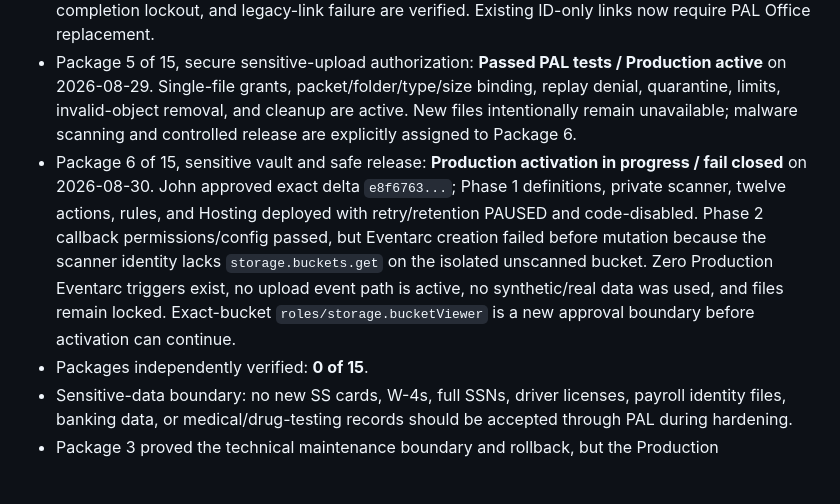
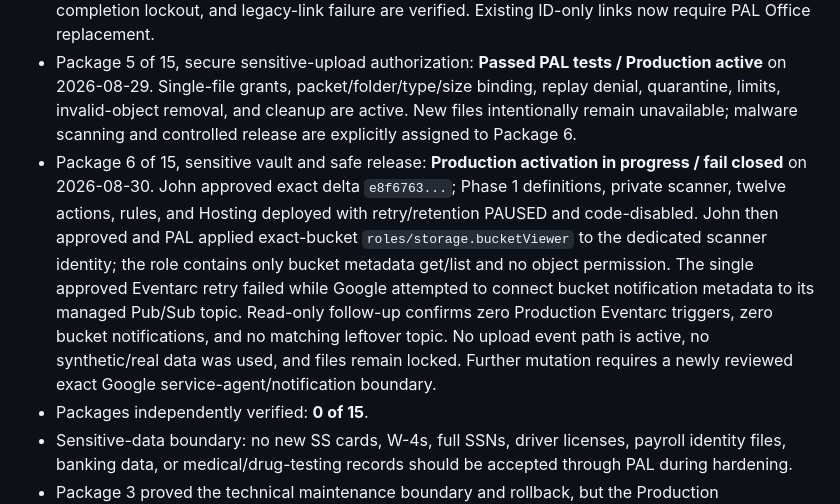
Before and after one commit to Pennjohn12/PAL-SAFETY-HUB, a Markdown page: PAL_CONTROL/MASTER_STATUS.md, the part around the change. Rendered like a GitHub page; blank space fills up the shorter version.

```diff
--- a/PAL_CONTROL/MASTER_STATUS.md
+++ b/PAL_CONTROL/MASTER_STATUS.md
@@ -101,7 +101,7 @@ Present in current source and covered by current automated checks where noted:
 - Package 3 of 15, controlled Production maintenance mode: **Passed PAL tests** on 2026-08-28. Layered Hosting, deny-all Firestore/Storage rules, Function invocation lockdown, schedule pause, communication, two-hour stop, and rollback controls are recorded in `PRODUCTION_MAINTENANCE_RUNBOOK.md`; Staging activation/rollback and Production activation verification passed.
 - Package 4 of 15, secure public orientation/intake access: **Passed PAL tests / Production active** on 2026-08-29. Expiring packet-bound tokens, narrow server actions, direct Firestore denial, completion lockout, and legacy-link failure are verified. Existing ID-only links now require PAL Office replacement.
 - Package 5 of 15, secure sensitive-upload authorization: **Passed PAL tests / Production active** on 2026-08-29. Single-file grants, packet/folder/type/size binding, replay denial, quarantine, limits, invalid-object removal, and cleanup are active. New files intentionally remain unavailable; malware scanning and controlled release are explicitly assigned to Package 6.
-- Package 6 of 15, sensitive vault and safe release: **Production activation in progress / fail closed** on 2026-08-30. John approved exact delta `e8f6763...`; Phase 1 definitions, private scanner, twelve actions, rules, and Hosting deployed with retry/retention PAUSED and code-disabled. Phase 2 callback permissions/config passed, but Eventarc creation failed before mutation because the scanner identity lacks `storage.buckets.get` on the isolated unscanned bucket. Zero Production Eventarc triggers exist, no upload event path is active, no synthetic/real data was used, and files remain locked. Exact-bucket `roles/storage.bucketViewer` is a new approval boundary before activation can continue.
+- Package 6 of 15, sensitive vault and safe release: **Production activation in progress / fail closed** on 2026-08-30. John approved exact delta `e8f6763...`; Phase 1 definitions, private scanner, twelve actions, rules, and Hosting deployed with retry/retention PAUSED and code-disabled. John then approved and PAL applied exact-bucket `roles/storage.bucketViewer` to the dedicated scanner identity; the role contains only bucket metadata get/list and no object permission. The single approved Eventarc retry failed while Google attempted to connect bucket notification metadata to its managed Pub/Sub topic. Read-only follow-up confirms zero Production Eventarc triggers, zero bucket notifications, and no matching leftover topic. No upload event path is active, no synthetic/real data was used, and files remain locked. Further mutation requires a newly reviewed exact Google service-agent/notification boundary.
 - Packages independently verified: **0 of 15**.
 - Sensitive-data boundary: no new SS cards, W-4s, full SSNs, driver licenses, payroll identity files, banking data, or medical/drug-testing records should be accepted through PAL during hardening.
 - Package 3 proved the technical maintenance boundary and rollback, but the Production maintenance controls are no longer active.
```
Also changed, not shown: PAL_CONTROL/CHANGE_LOG.md (+9 -0 lines).
